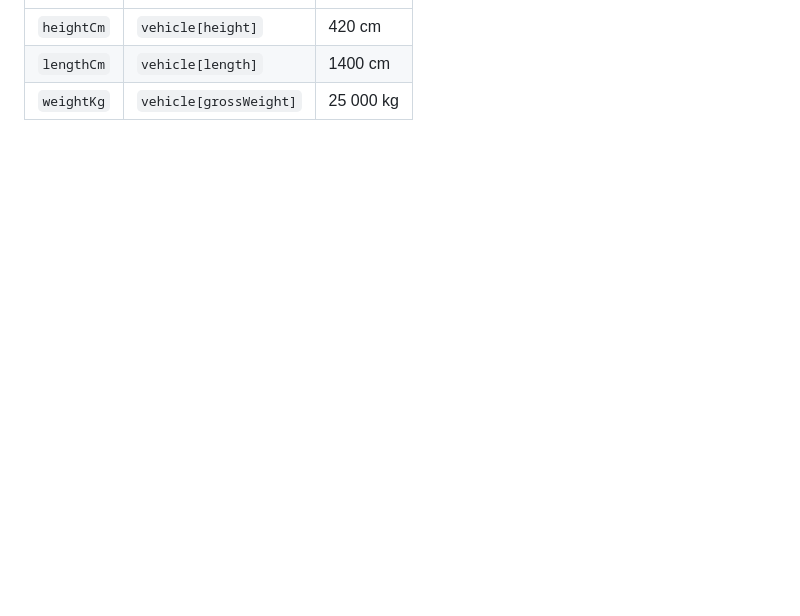
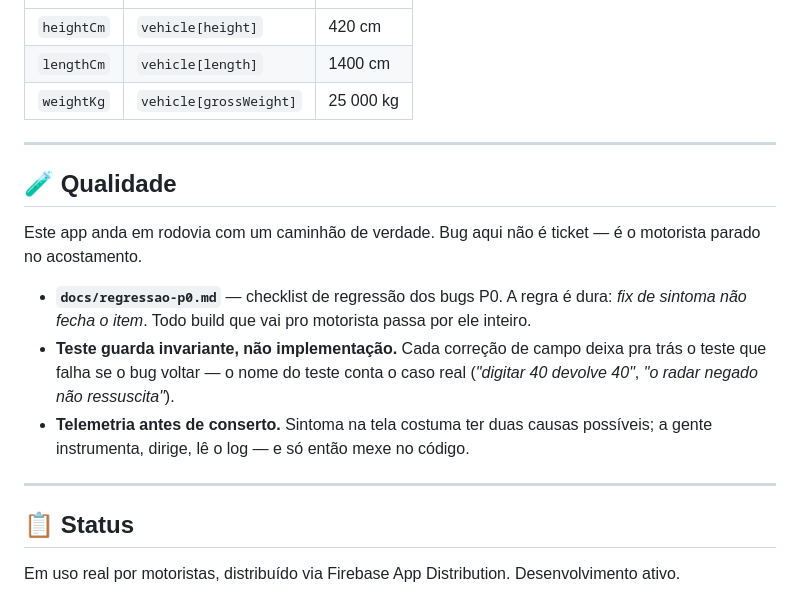
Before and after one commit to pedrolucas201/truck-router, a Markdown page: README.md, the part around one of its changes. Rendered like a GitHub page; blank space fills up the shorter version.

```diff
--- a/README.md
+++ b/README.md
@@ -107,3 +140,19 @@ Campos mapeados diretamente para parâmetros HERE:
 | `heightCm` | `vehicle[height]` | 420 cm |
 | `lengthCm` | `vehicle[length]` | 1400 cm |
 | `weightKg` | `vehicle[grossWeight]` | 25 000 kg |
+
+---
+
+## 🧪 Qualidade
+
+Este app anda em rodovia com um caminhão de verdade. Bug aqui não é ticket — é o motorista parado no acostamento.
+
+- **`docs/regressao-p0.md`** — checklist de regressão dos bugs P0. A regra é dura: *fix de sintoma não fecha o item*. Todo build que vai pro motorista passa por ele inteiro.
+- **Teste guarda invariante, não implementação.** Cada correção de campo deixa pra trás o teste que falha se o bug voltar — o nome do teste conta o caso real (*"digitar 40 devolve 40"*, *"o radar negado não ressuscita"*).
+- **Telemetria antes de conserto.** Sintoma na tela costuma ter duas causas possíveis; a gente instrumenta, dirige, lê o log — e só então mexe no código.
+
+---
+
+## 📋 Status
+
+Em uso real por motoristas, distribuído via Firebase App Distribution. Desenvolvimento ativo.
```
Also changed, not shown: other parts of README.md (+114 -81 lines).
